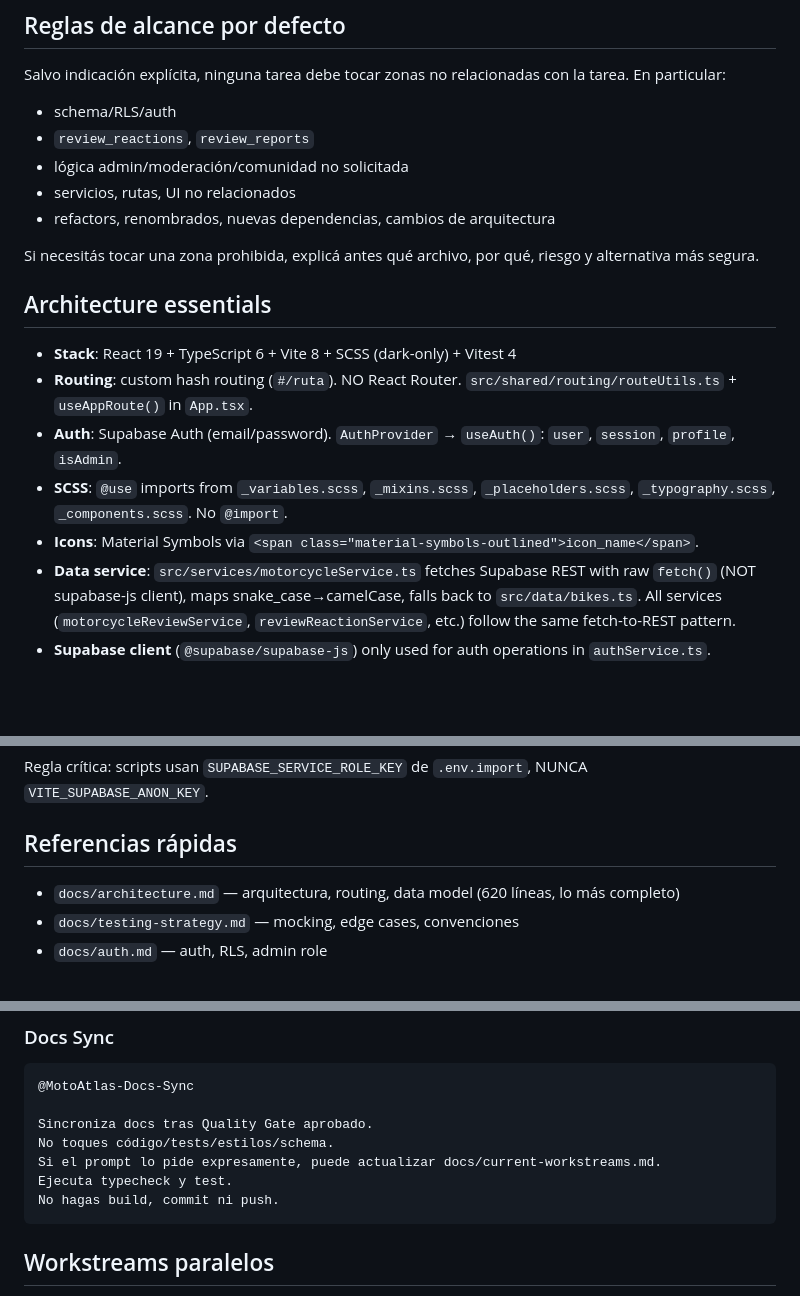
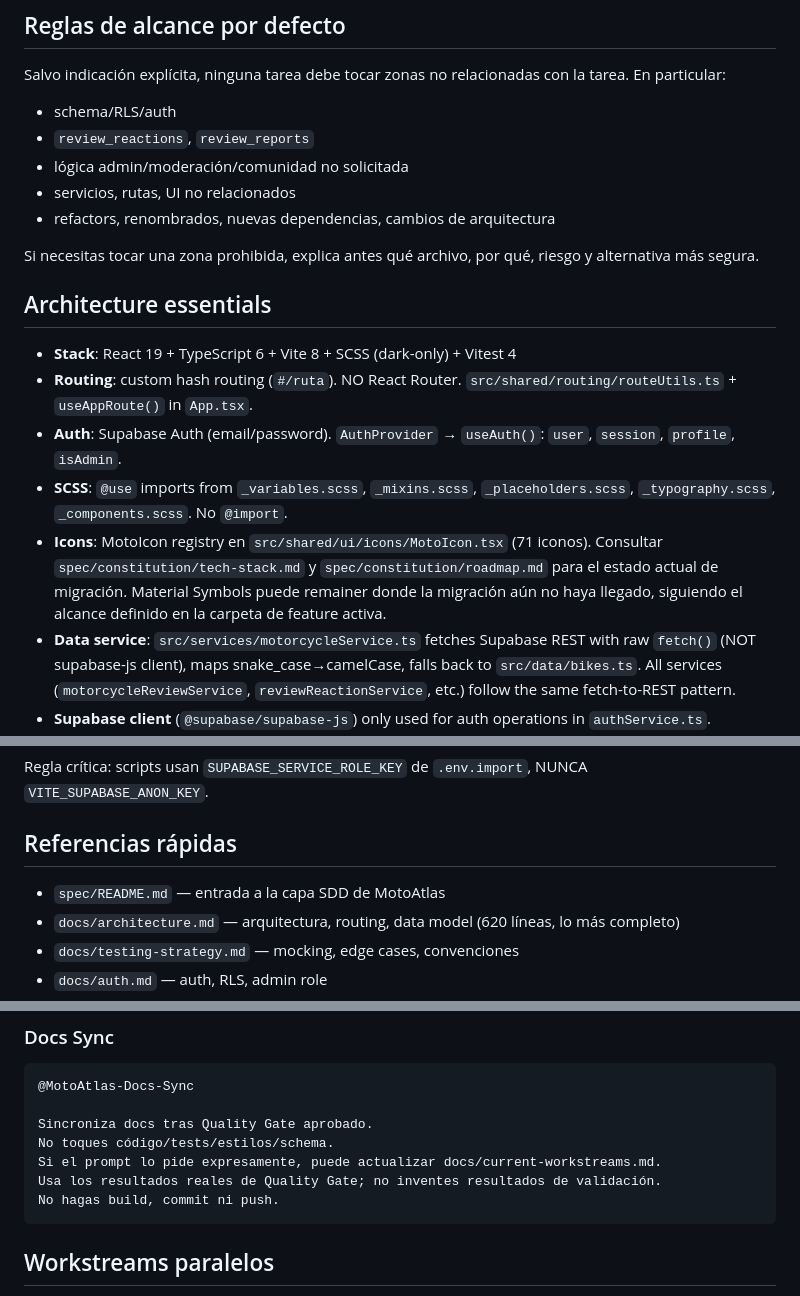
Before and after one commit to DanielAbadNoriega/MotoAtlas, a Markdown page: AGENTS.md, 3 parts joined by grey strips. Drawn GitHub-style; blank space fills up the shorter version.

````diff
--- a/AGENTS.md
+++ b/AGENTS.md
@@ -28,7 +38,7 @@ Salvo indicación explícita, ninguna tarea debe tocar zonas no relacionadas con
 - servicios, rutas, UI no relacionados
 - refactors, renombrados, nuevas dependencias, cambios de arquitectura
 
-Si necesitás tocar una zona prohibida, explicá antes qué archivo, por qué, riesgo y alternativa más segura.
+Si necesitas tocar una zona prohibida, explica antes qué archivo, por qué, riesgo y alternativa más segura.
 
 ## Architecture essentials
 
@@ -36,7 +46,7 @@ Si necesitás tocar una zona prohibida, explicá antes qué archivo, por qué, r
 - **Routing**: custom hash routing (`#/ruta`). NO React Router. `src/shared/routing/routeUtils.ts` + `useAppRoute()` in `App.tsx`.
 - **Auth**: Supabase Auth (email/password). `AuthProvider` → `useAuth()`: `user`, `session`, `profile`, `isAdmin`.
 - **SCSS**: `@use` imports from `_variables.scss`, `_mixins.scss`, `_placeholders.scss`, `_typography.scss`, `_components.scss`. No `@import`.
-- **Icons**: Material Symbols via `<span class="material-symbols-outlined">icon_name</span>`.
+- **Icons**: MotoIcon registry en `src/shared/ui/icons/MotoIcon.tsx` (71 iconos). Consultar `spec/constitution/tech-stack.md` y `spec/constitution/roadmap.md` para el estado actual de migración. Material Symbols puede remainer donde la migración aún no haya llegado, siguiendo el alcance definido en la carpeta de feature activa.
 - **Data service**: `src/services/motorcycleService.ts` fetches Supabase REST with raw `fetch()` (NOT supabase-js client), maps snake_case→camelCase, falls back to `src/data/bikes.ts`. All services (`motorcycleReviewService`, `reviewReactionService`, etc.) follow the same fetch-to-REST pattern.
 - **Supabase client** (`@supabase/supabase-js`) only used for auth operations in `authService.ts`.
 - **Env vars**: `VITE_SUPABASE_*` in `.env.local` for client. `SUPABASE_*` in `.env.import` for scripts. Both gitignored.
@@ -154,6 +164,7 @@ Regla crítica: scripts usan `SUPABASE_SERVICE_ROLE_KEY` de `.env.import`, NUNCA
 
 ## Referencias rápidas
 
+- `spec/README.md` — entrada a la capa SDD de MotoAtlas
 - `docs/architecture.md` — arquitectura, routing, data model (620 líneas, lo más completo)
 - `docs/testing-strategy.md` — mocking, edge cases, convenciones
 - `docs/auth.md` — auth, RLS, admin role
@@ -299,7 +299,7 @@ No hagas build, commit ni push.
 Sincroniza docs tras Quality Gate aprobado.
 No toques código/tests/estilos/schema.
 Si el prompt lo pide expresamente, puede actualizar docs/current-workstreams.md.
-Ejecuta typecheck y test.
+Usa los resultados reales de Quality Gate; no inventes resultados de validación.
 No hagas build, commit ni push.
 ```
 
````
Also changed, not shown: other parts of AGENTS.md (+27 -28 lines).
